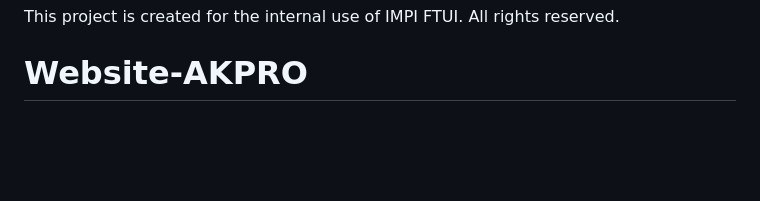
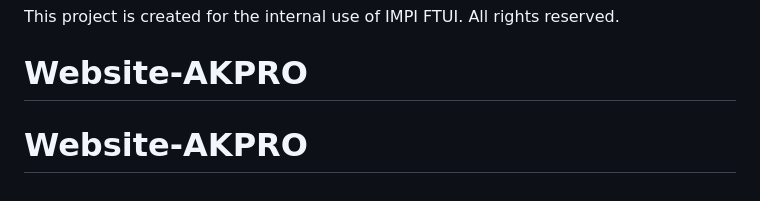
Before and after one commit to GPapers00/Website-AKPRO-IMPI-FTUI, a Markdown page: README.md, the part around the change. Rendered like a GitHub page; blank space fills up the shorter version.

```diff
--- a/README.md
+++ b/README.md
@@ -76,3 +76,4 @@ This project utilizes a Client-Server architecture. You will need to run the Nod
 
 This project is created for the internal use of IMPI FTUI. All rights reserved.
 # Website-AKPRO
+# Website-AKPRO
```
